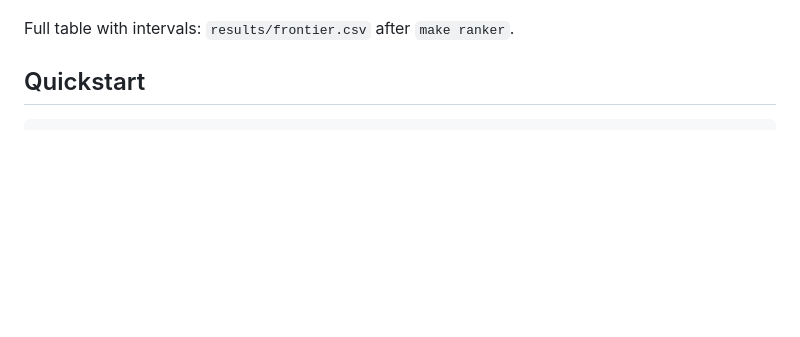
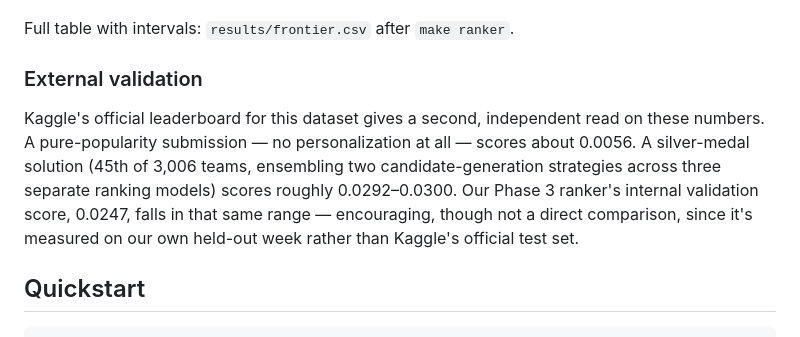
Before and after one commit to Namoos99/Rewear, a Markdown page: README.md, the part around the change. Drawn GitHub-style; blank space fills up the shorter version.

Commit message:
README: add external Kaggle leaderboard comparison for context

````diff
--- a/README.md
+++ b/README.md
@@ -61,6 +61,10 @@ A single MAP@12 on 2,590 customers is noisy, so every point on the λ sweep gets
 
 Full table with intervals: `results/frontier.csv` after `make ranker`.
 
+### External validation
+
+Kaggle's official leaderboard for this dataset gives a second, independent read on these numbers. A pure-popularity submission — no personalization at all — scores about 0.0056. A silver-medal solution (45th of 3,006 teams, ensembling two candidate-generation strategies across three separate ranking models) scores roughly 0.0292–0.0300. Our Phase 3 ranker's internal validation score, 0.0247, falls in that same range — encouraging, though not a direct comparison, since it's measured on our own held-out week rather than Kaggle's official test set.
+
 ## Quickstart
 
 ```bash
````
